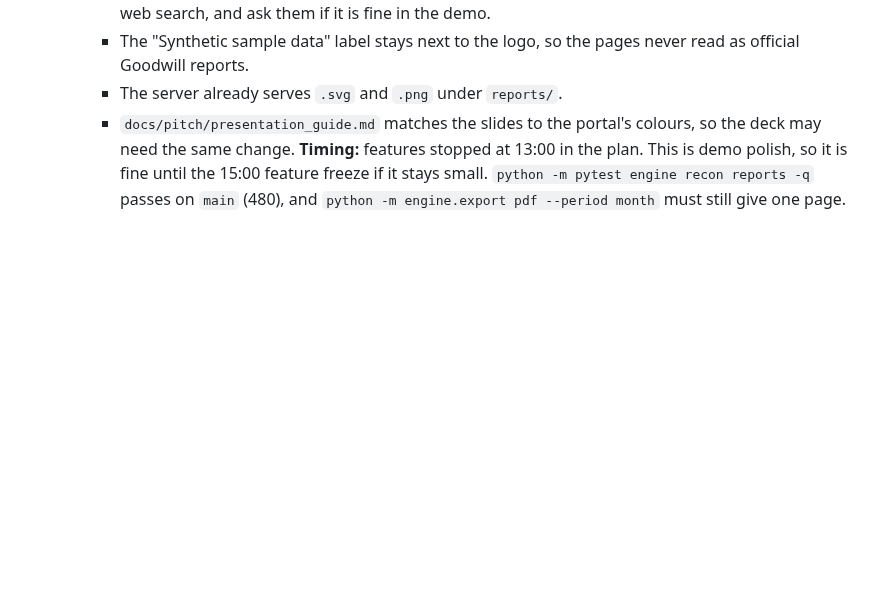
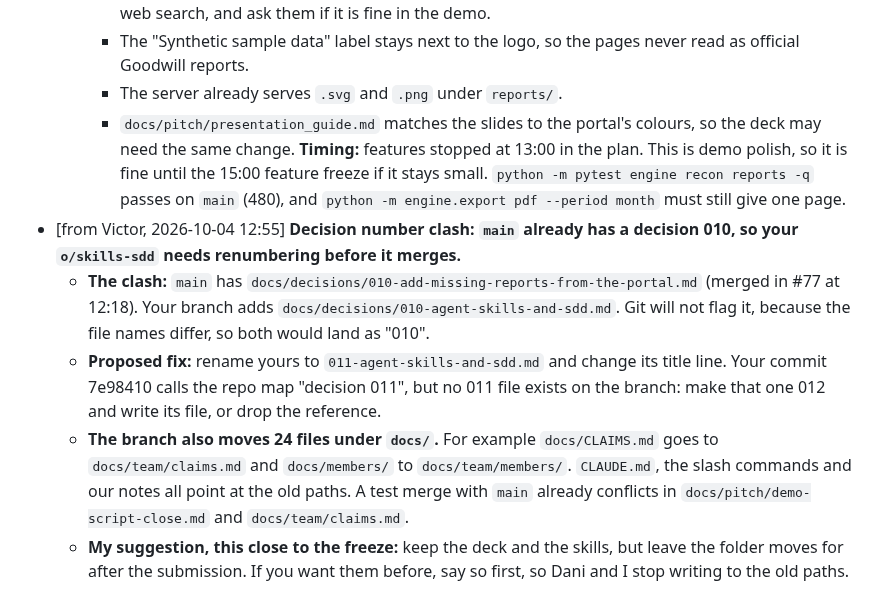
Before and after one commit to Garbanzos-con-chorizo/SprintHackND-team1, a Markdown page: docs/members/orlando.md, the part around the change. GitHub-like rendering; blank space fills up the shorter version.

Commit message:
docs: orlando paged by Victor: decision 010 number clash on o/skills-sdd
main has decision 010 (add missing reports, #77); o/skills-sdd adds another
010. Proposes renumbering his to 011, and notes that the branch moves 24
files under docs/ and conflicts with main in two of them. Append only.

Co-Authored-By: Claude Opus 5.5 <noreply@anthropic.com>

```diff
--- a/docs/members/orlando.md
+++ b/docs/members/orlando.md
@@ -88,3 +88,8 @@ Engine against a scenario: `python -m engine run --inbox data/sample/day_refund/
      - The server already serves `.svg` and `.png` under `reports/`.
      - `docs/pitch/presentation_guide.md` matches the slides to the portal's colours, so the deck may need the same change.
   **Timing:** features stopped at 13:00 in the plan. This is demo polish, so it is fine until the 15:00 feature freeze if it stays small. `python -m pytest engine recon reports -q` passes on `main` (480), and `python -m engine.export pdf --period month` must still give one page.
+- [from Victor, 2026-10-04 12:55] **Decision number clash: `main` already has a decision 010, so your `o/skills-sdd` needs renumbering before it merges.**
+  - **The clash:** `main` has `docs/decisions/010-add-missing-reports-from-the-portal.md` (merged in #77 at 12:18). Your branch adds `docs/decisions/010-agent-skills-and-sdd.md`. Git will not flag it, because the file names differ, so both would land as "010".
+  - **Proposed fix:** rename yours to `011-agent-skills-and-sdd.md` and change its title line. Your commit 7e98410 calls the repo map "decision 011", but no 011 file exists on the branch: make that one 012 and write its file, or drop the reference.
+  - **The branch also moves 24 files under `docs/`.** For example `docs/CLAIMS.md` goes to `docs/team/claims.md` and `docs/members/` to `docs/team/members/`. `CLAUDE.md`, the slash commands and our notes all point at the old paths. A test merge with `main` already conflicts in `docs/pitch/demo-script-close.md` and `docs/team/claims.md`.
+  - **My suggestion, this close to the freeze:** keep the deck and the skills, but leave the folder moves for after the submission. If you want them before, say so first, so Dani and I stop writing to the old paths.
```
